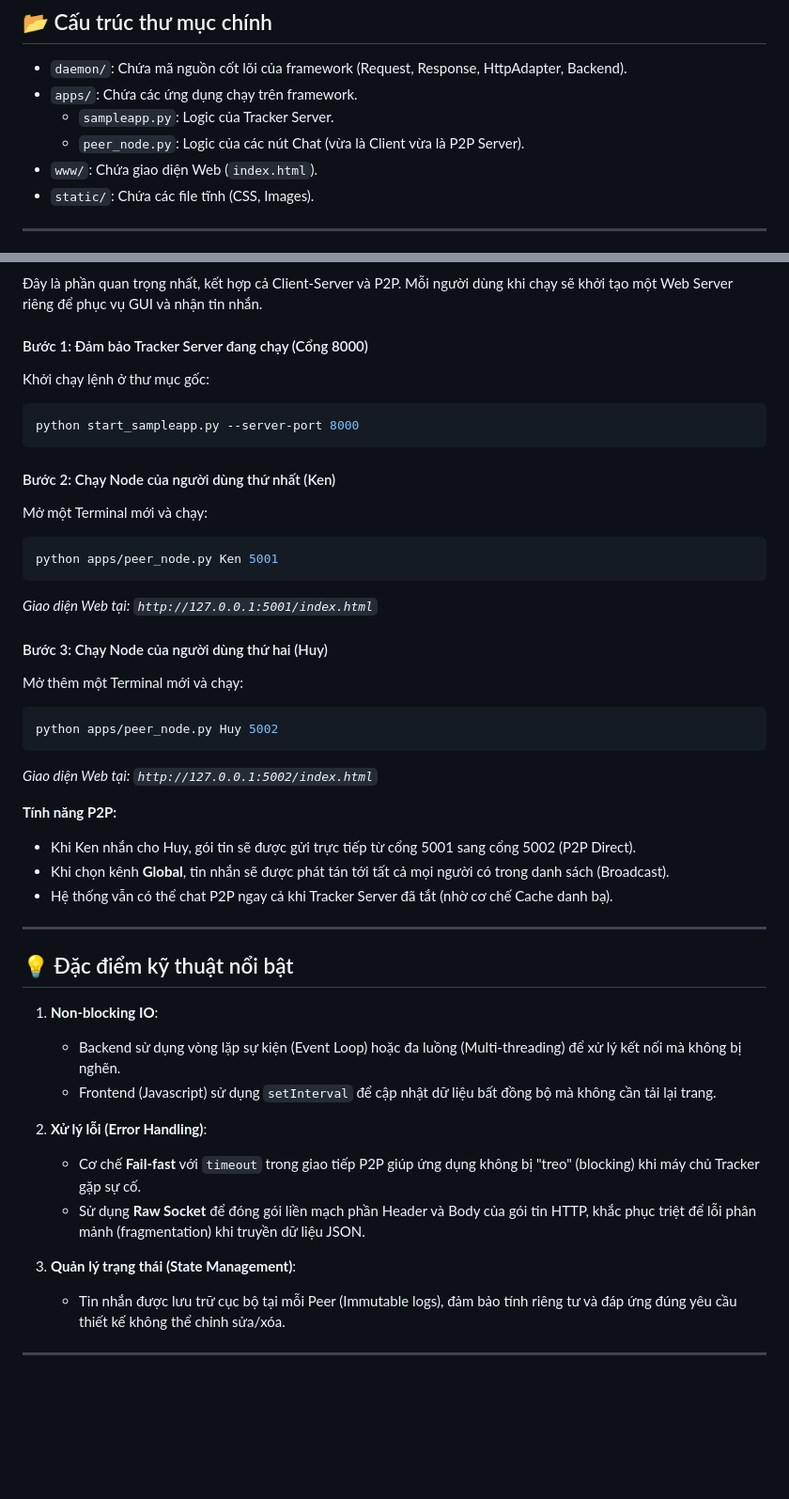
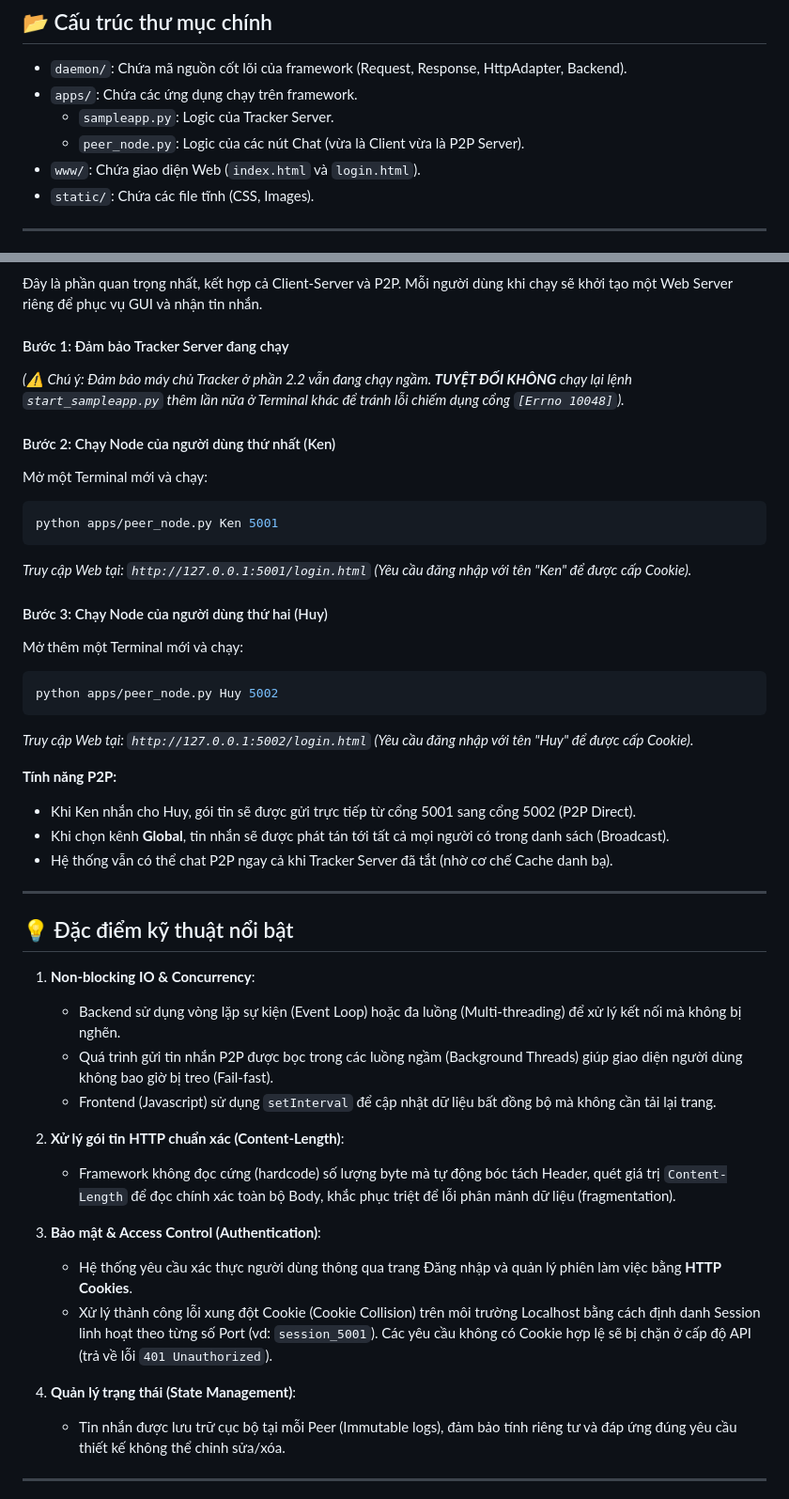
Before and after one commit to copilot0805/CO3094-asynaprous-assigment1, a Markdown page: README.md, 2 parts joined by grey strips. Shown at 94% size. Rendered like a GitHub page; blank space fills up the shorter version.

Commit message:
Enhance README with additional files and instructions
Updated README to include 'login.html' and clarified instructions for running the Tracker Server and accessing the web interface.

````diff
--- a/README.md
+++ b/README.md
@@ -12,7 +12,7 @@ Hệ thống Chat lai (Hybrid Chat) được xây dựng trên nền tảng fram
 - `apps/`: Chứa các ứng dụng chạy trên framework.
   - `sampleapp.py`: Logic của Tracker Server.
   - `peer_node.py`: Logic của các nút Chat (vừa là Client vừa là P2P Server).
-- `www/`: Chứa giao diện Web (`index.html`).
+- `www/`: Chứa giao diện Web (`index.html` và `login.html`).
 - `static/`: Chứa các file tĩnh (CSS, Images).
 
 ---
@@ -44,25 +44,22 @@ Giai đoạn khởi tạo của hệ thống Chat, đóng vai trò là máy ch
 ### 2.3. Hybrid Chat Application (Ứng dụng Chat lai)
 Đây là phần quan trọng nhất, kết hợp cả Client-Server và P2P. Mỗi người dùng khi chạy sẽ khởi tạo một Web Server riêng để phục vụ GUI và nhận tin nhắn.
 
-#### Bước 1: Đảm bảo Tracker Server đang chạy (Cổng 8000)
-Khởi chạy lệnh ở thư mục gốc:
-```bash
-python start_sampleapp.py --server-port 8000
-```
+#### Bước 1: Đảm bảo Tracker Server đang chạy
+*(⚠️ Chú ý: Đảm bảo máy chủ Tracker ở phần 2.2 vẫn đang chạy ngầm. **TUYỆT ĐỐI KHÔNG** chạy lại lệnh `start_sampleapp.py` thêm lần nữa ở Terminal khác để tránh lỗi chiếm dụng cổng `[Errno 10048]`).*
 
 #### Bước 2: Chạy Node của người dùng thứ nhất (Ken)
 Mở một Terminal mới và chạy:
 ```bash
 python apps/peer_node.py Ken 5001
 ```
-*Giao diện Web tại: `http://127.0.0.1:5001/index.html`*
+*Truy cập Web tại: `http://127.0.0.1:5001/login.html` (Yêu cầu đăng nhập với tên "Ken" để được cấp Cookie).*
 
 #### Bước 3: Chạy Node của người dùng thứ hai (Huy)
 Mở thêm một Terminal mới và chạy:
 ```bash
 python apps/peer_node.py Huy 5002
 ```
-*Giao diện Web tại: `http://127.0.0.1:5002/index.html`*
+*Truy cập Web tại: `http://127.0.0.1:5002/login.html` (Yêu cầu đăng nhập với tên "Huy" để được cấp Cookie).*
 
 **Tính năng P2P:**
 - Khi Ken nhắn cho Huy, gói tin sẽ được gửi trực tiếp từ cổng 5001 sang cổng 5002 (P2P Direct).
@@ -73,15 +70,19 @@ python apps/peer_node.py Huy 5002
 
 ## 💡 Đặc điểm kỹ thuật nổi bật
 
-1. **Non-blocking IO**:
+1. **Non-blocking IO & Concurrency**:
    - Backend sử dụng vòng lặp sự kiện (Event Loop) hoặc đa luồng (Multi-threading) để xử lý kết nối mà không bị nghẽn.
+   - Quá trình gửi tin nhắn P2P được bọc trong các luồng ngầm (Background Threads) giúp giao diện người dùng không bao giờ bị treo (Fail-fast).
    - Frontend (Javascript) sử dụng `setInterval` để cập nhật dữ liệu bất đồng bộ mà không cần tải lại trang.
 
-2. **Xử lý lỗi (Error Handling)**:
-   - Cơ chế **Fail-fast** với `timeout` trong giao tiếp P2P giúp ứng dụng không bị "treo" (blocking) khi máy chủ Tracker gặp sự cố.
-   - Sử dụng **Raw Socket** để đóng gói liền mạch phần Header và Body của gói tin HTTP, khắc phục triệt để lỗi phân mảnh (fragmentation) khi truyền dữ liệu JSON.
+2. **Xử lý gói tin HTTP chuẩn xác (Content-Length)**:
+   - Framework không đọc cứng (hardcode) số lượng byte mà tự động bóc tách Header, quét giá trị `Content-Length` để đọc chính xác toàn bộ Body, khắc phục triệt để lỗi phân mảnh dữ liệu (fragmentation).
 
-3. **Quản lý trạng thái (State Management)**:
+3. **Bảo mật & Access Control (Authentication)**:
+   - Hệ thống yêu cầu xác thực người dùng thông qua trang Đăng nhập và quản lý phiên làm việc bằng **HTTP Cookies**.
+   - Xử lý thành công lỗi xung đột Cookie (Cookie Collision) trên môi trường Localhost bằng cách định danh Session linh hoạt theo từng số Port (vd: `session_5001`). Các yêu cầu không có Cookie hợp lệ sẽ bị chặn ở cấp độ API (trả về lỗi `401 Unauthorized`).
+
+4. **Quản lý trạng thái (State Management)**:
    - Tin nhắn được lưu trữ cục bộ tại mỗi Peer (Immutable logs), đảm bảo tính riêng tư và đáp ứng đúng yêu cầu thiết kế không thể chỉnh sửa/xóa.
 
 ---
````
